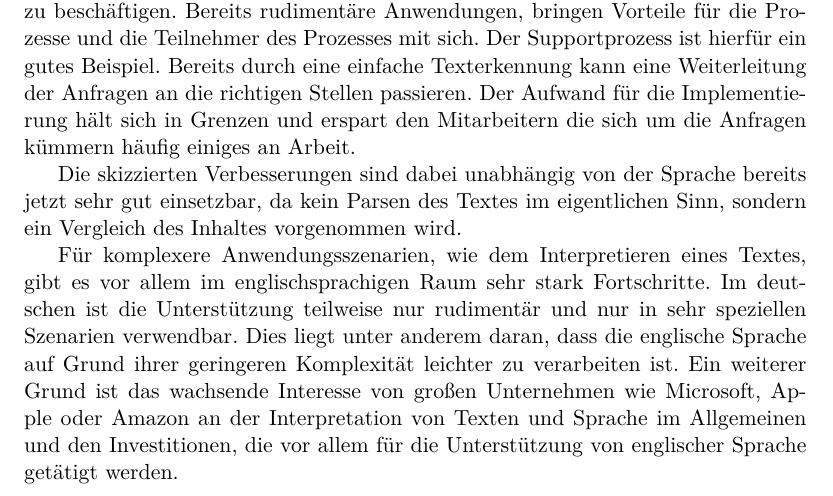
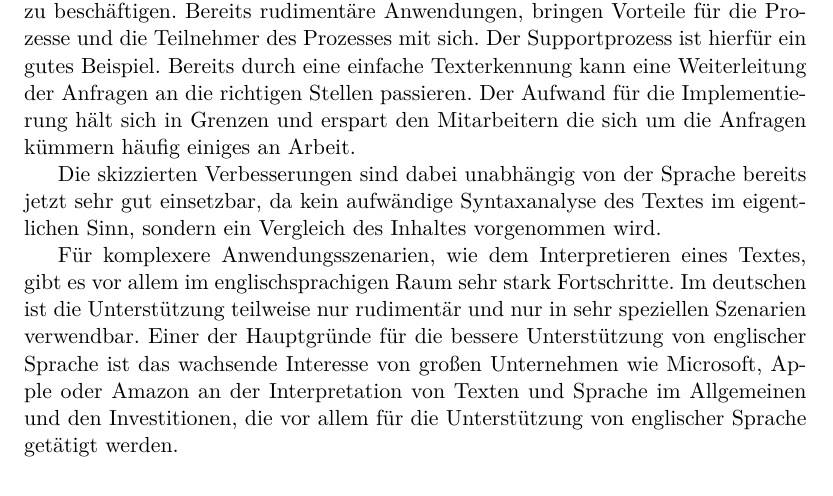
Before and after one commit to StefanKert/IEM_Seminararbeit_SS17, a LaTeX thesis (Paper/_thesis_EN.tex, which reads Paper/thesis_DE/chapters/conclusions.tex): part of page 22 of 23, cut so that both start at the same text. Compiled offline with pdfLaTeX.

Commit message:
Finished conclusion

```diff
--- a/Paper/thesis_DE/chapters/conclusions.tex
+++ b/Paper/thesis_DE/chapters/conclusions.tex
@@ -4,6 +4,6 @@ Grundsätzlich lässt sich sagen, dass die Anwendung von \textit{Natural Languag
 
 Es wäre für Unternehmen von großem Vorteil, sich mit der Thematik des \textit{NLP} zu beschäftigen. Bereits rudimentäre Anwendungen, bringen Vorteile für die Prozesse und die Teilnehmer des Prozesses mit sich. Der Supportprozess ist hierfür ein gutes Beispiel. Bereits durch eine einfache Texterkennung kann eine Weiterleitung der Anfragen an die richtigen Stellen passieren. Der Aufwand für die Implementierung hält sich in Grenzen und erspart den Mitarbeitern die sich um die Anfragen kümmern häufig einiges an Arbeit.
 
-Die skizzierten Verbesserungen sind dabei unabhängig von der Sprache bereits jetzt sehr gut einsetzbar, da kein Parsen des Textes im eigentlichen Sinn, sondern ein Vergleich des Inhaltes vorgenommen wird.
+Die skizzierten Verbesserungen sind dabei unabhängig von der Sprache bereits jetzt sehr gut einsetzbar, da kein aufwändige Syntaxanalyse des Textes im eigentlichen Sinn, sondern ein Vergleich des Inhaltes vorgenommen wird.
 
-Für komplexere Anwendungsszenarien, wie dem Interpretieren eines Textes, gibt es vor allem im englischsprachigen Raum sehr stark Fortschritte. Im deutschen ist die Unterstützung teilweise nur rudimentär und nur in sehr speziellen Szenarien verwendbar. Dies liegt unter anderem daran, dass die englische Sprache auf Grund ihrer geringeren Komplexität leichter zu verarbeiten ist. Ein weiterer Grund ist das wachsende Interesse von großen Unternehmen wie Microsoft, Apple oder Amazon an der Interpretation von Texten und Sprache im Allgemeinen und den Investitionen, die vor allem für die Unterstützung von englischer Sprache getätigt werden.
+Für komplexere Anwendungsszenarien, wie dem Interpretieren eines Textes, gibt es vor allem im englischsprachigen Raum sehr stark Fortschritte. Im deutschen ist die Unterstützung teilweise nur rudimentär und nur in sehr speziellen Szenarien verwendbar. Einer der Hauptgründe für die bessere Unterstützung von englischer Sprache ist das wachsende Interesse von großen Unternehmen wie Microsoft, Apple oder Amazon an der Interpretation von Texten und Sprache im Allgemeinen und den Investitionen, die vor allem für die Unterstützung von englischer Sprache getätigt werden.
```
